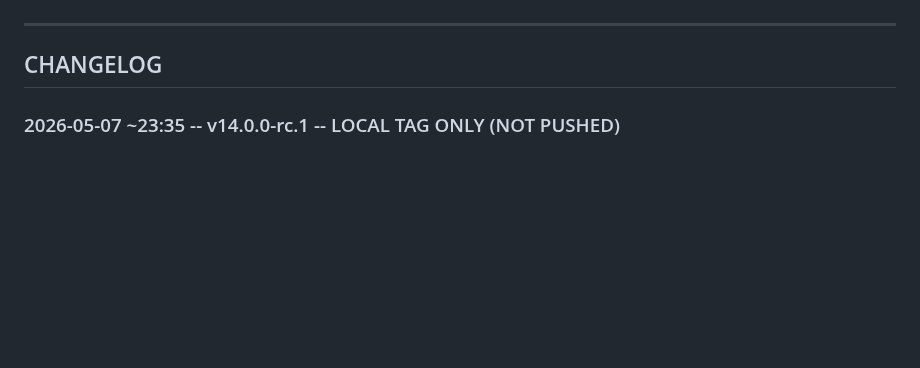
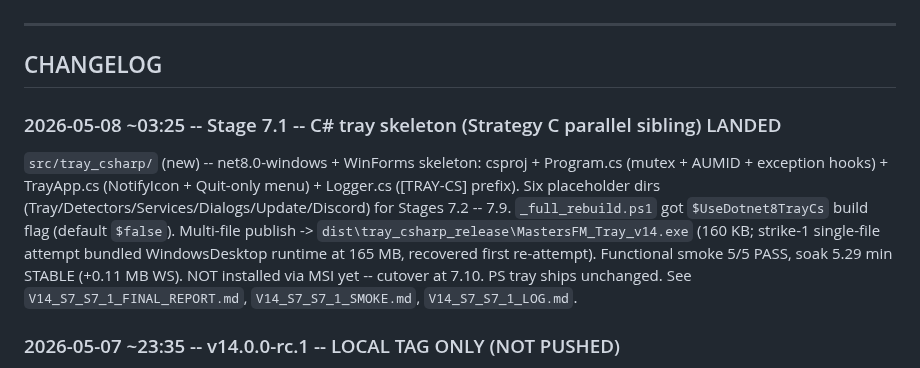
Before and after one commit to MasterShadex/Masters-FM, a Markdown page: md/memory.md, the part around the change. Drawn GitHub-style; blank space fills up the shorter version.

Commit message:
Stage 7.1: memory.md CHANGELOG entry (skeleton landed)
One-line CHANGELOG entry under # CHANGELOG (top of section per
file rules: most recent first). Records:
- Skeleton path: src/tray_csharp/ (10 new files).
- Build flag: $UseDotnet8TrayCs (default $false).
- Output: dist\tray_csharp_release\MastersFM_Tray_v14.exe (160 KB).
- Smoke 5/5 PASS, soak 5.29 min STABLE (+0.11 MB WS).
- Strike-1 single-file 165 MB, recovered first re-attempt.
- NOT installed via MSI yet; cutover at 7.10. PS tray ships unchanged.

References:
- V14_S7_S7_1_FINAL_REPORT.md (gitignored per V*_FINAL_REPORT.md
  pattern; exists locally for audit).
- V14_S7_S7_1_SMOKE.md, V14_S7_S7_1_PROTECTED_BASELINE.md,
  V14_S7_S7_1_PREFLIGHT.md (committed in prior commit).
- V14_S7_S7_1_LOG.md (gitignored per V*_LOG.md pattern;
  exists locally for audit).

```diff
--- a/md/memory.md
+++ b/md/memory.md
@@ -157,6 +157,10 @@ Inside `@"..."@`, `` "`"`$msiFile`"" `` expands to `""$msiFile""` — PowerShell
 ---
 
 ## CHANGELOG
+
+### 2026-05-08 ~03:25 -- Stage 7.1 -- C# tray skeleton (Strategy C parallel sibling) LANDED
+
+`src/tray_csharp/` (new) -- net8.0-windows + WinForms skeleton: csproj + Program.cs (mutex + AUMID + exception hooks) + TrayApp.cs (NotifyIcon + Quit-only menu) + Logger.cs ([TRAY-CS] prefix). Six placeholder dirs (Tray/Detectors/Services/Dialogs/Update/Discord) for Stages 7.2 -- 7.9. `_full_rebuild.ps1` got `$UseDotnet8TrayCs` build flag (default `$false`). Multi-file publish -> `dist\tray_csharp_release\MastersFM_Tray_v14.exe` (160 KB; strike-1 single-file attempt bundled WindowsDesktop runtime at 165 MB, recovered first re-attempt). Functional smoke 5/5 PASS, soak 5.29 min STABLE (+0.11 MB WS). NOT installed via MSI yet -- cutover at 7.10. PS tray ships unchanged. See `V14_S7_S7_1_FINAL_REPORT.md`, `V14_S7_S7_1_SMOKE.md`, `V14_S7_S7_1_LOG.md`.
 
 ### 2026-05-07 ~23:35 -- v14.0.0-rc.1 -- LOCAL TAG ONLY (NOT PUSHED)
 
```
